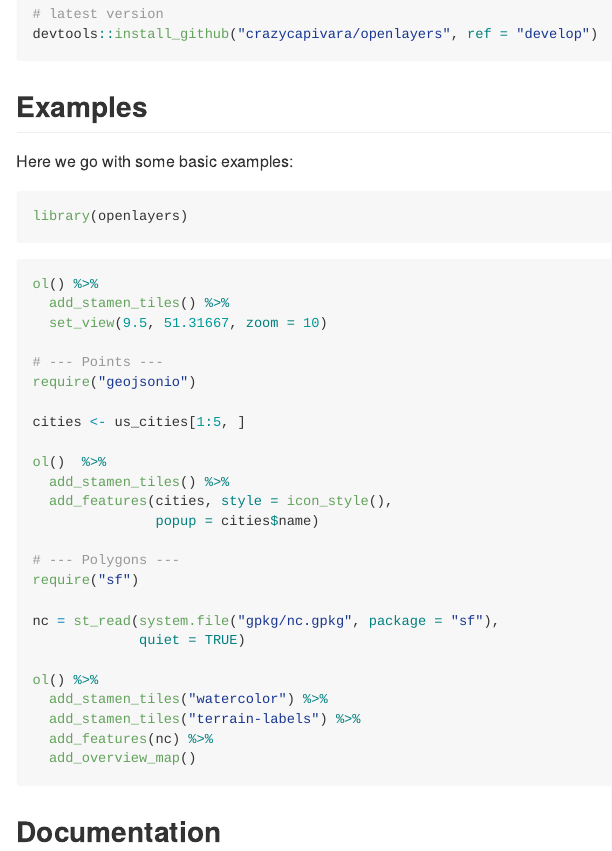
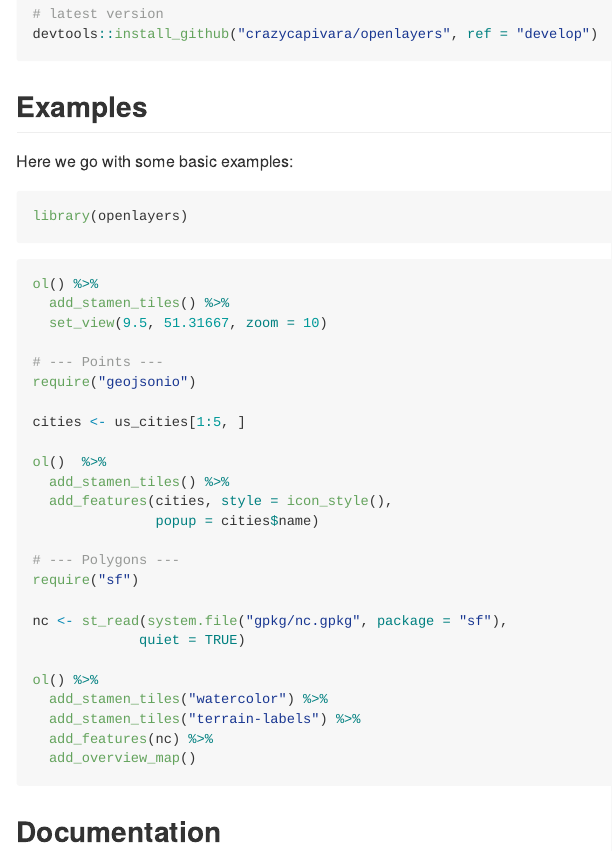
Before and after one commit to crazycapivara/openlayers, an R Markdown document (README.Rmd): the page in a window 1100 px wide, from 380 px down. Rendered offline with R 4.5, knitr and Pandoc, with nearby package versions; some code elsewhere in the file could not run offline; badge pictures from the web are left out.

Commit message:
Update README

```diff
--- a/README.Rmd
+++ b/README.Rmd
@@ -57,7 +57,7 @@ ol()  %>%
 # --- Polygons ---
 require("sf")
 
-nc = st_read(system.file("gpkg/nc.gpkg", package = "sf"),
+nc <- st_read(system.file("gpkg/nc.gpkg", package = "sf"),
              quiet = TRUE)
 
 ol() %>%
```
Also changed, not shown: README.md.
